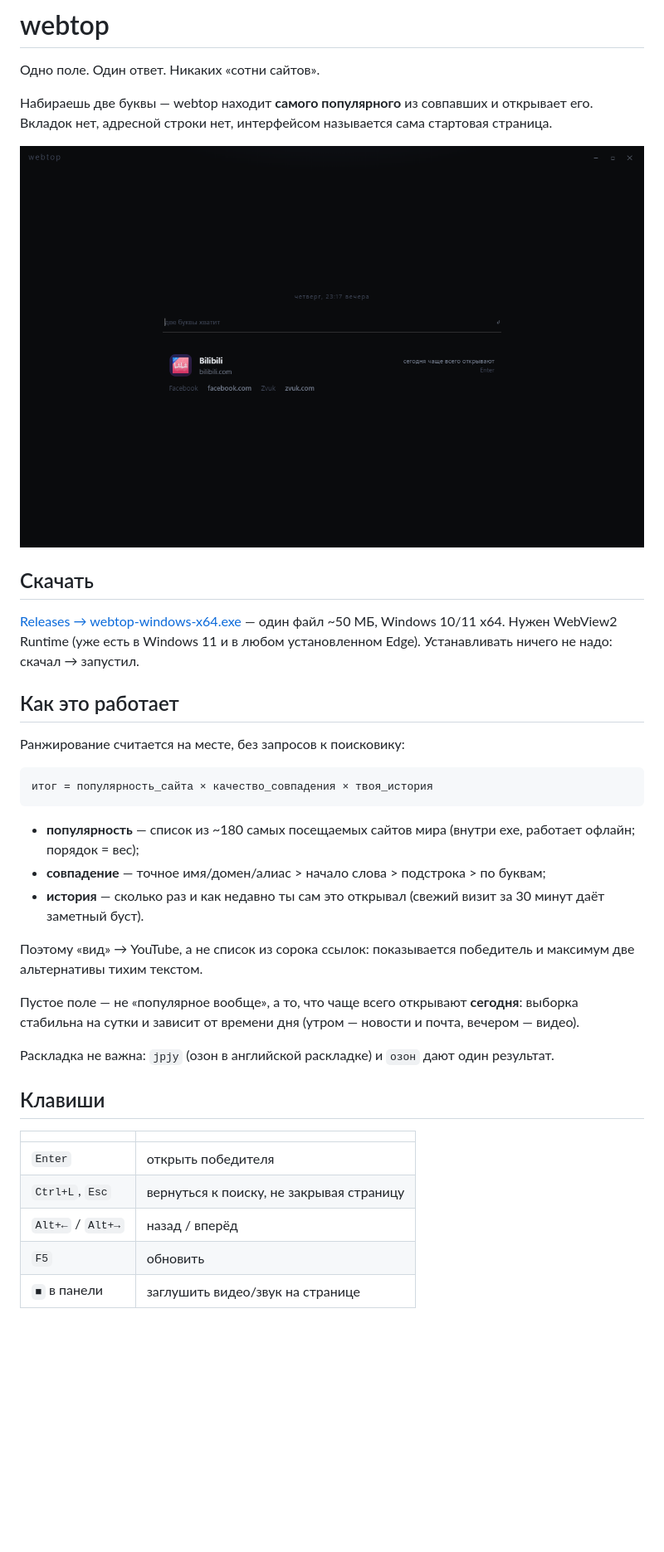
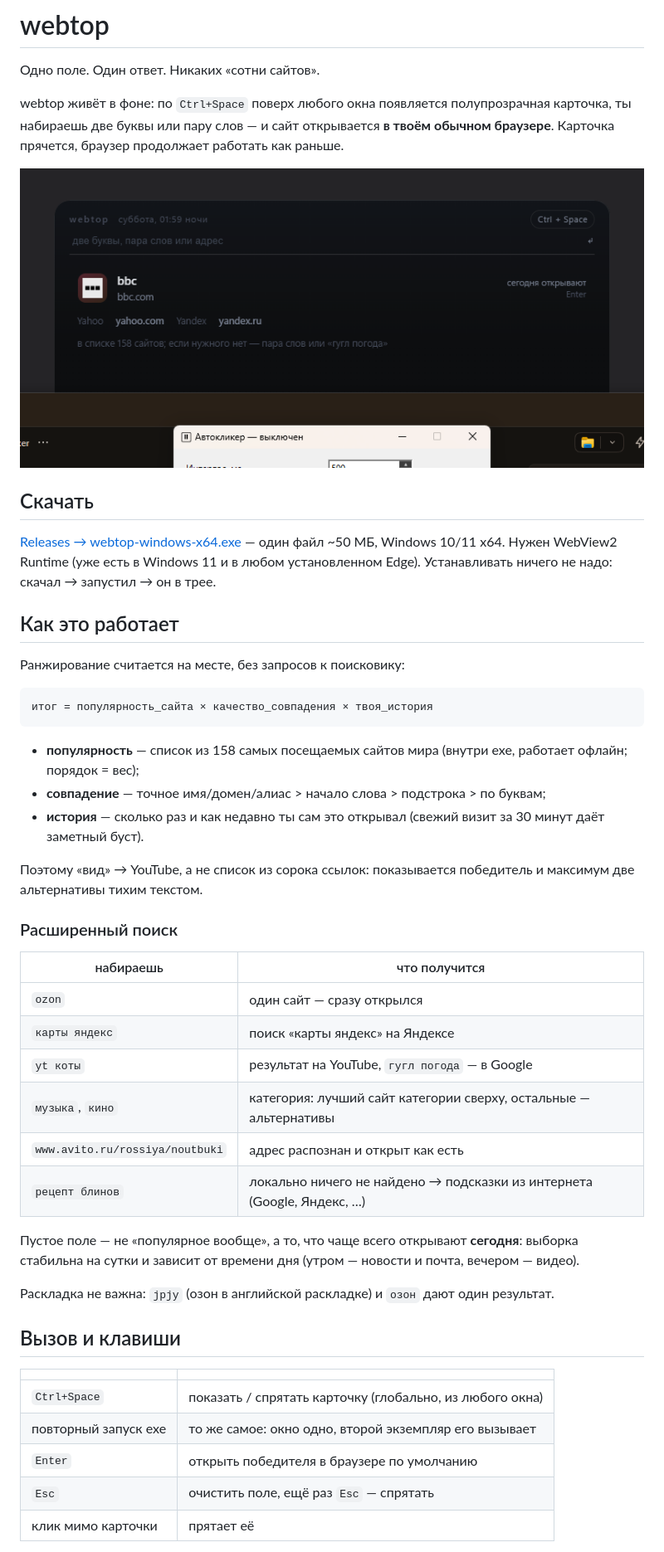
Before and after one commit to morozkinvitalij12-lang/webtop-auto-search-, a Markdown page: README.md, the part around one of its changes. Shown at 83% size. Drawn GitHub-style; pictures changed too: docs/start.png; blank space fills up the shorter version.

````diff
--- a/README.md
+++ b/README.md
@@ -2,8 +2,9 @@
 
 Одно поле. Один ответ. Никаких «сотни сайтов».
 
-Набираешь две буквы — webtop находит **самого популярного** из совпавших и открывает его.
-Вкладок нет, адресной строки нет, интерфейсом называется сама стартовая страница.
+webtop живёт в фоне: по `Ctrl+Space` поверх любого окна появляется полупрозрачная карточка,
+ты набираешь две буквы или пару слов — и сайт открывается **в твоём обычном браузере**.
+Карточка прячется, браузер продолжает работать как раньше.
 
 ![start](/docs/start.png)
 
@@ -11,7 +12,7 @@
 
 [Releases → webtop-windows-x64.exe](/releases/latest) — один файл ~50 МБ, Windows 10/11 x64.
 Нужен WebView2 Runtime (уже есть в Windows 11 и в любом установленном Edge).
-Устанавливать ничего не надо: скачал → запустил.
+Устанавливать ничего не надо: скачал → запустил → он в трее.
 
 ## Как это работает
 
@@ -21,25 +22,36 @@
 итог = популярность_сайта × качество_совпадения × твоя_история
 ```
 
-- **популярность** — список из ~180 самых посещаемых сайтов мира (внутри exe, работает офлайн; порядок = вес);
+- **популярность** — список из 158 самых посещаемых сайтов мира (внутри exe, работает офлайн; порядок = вес);
 - **совпадение** — точное имя/домен/алиас > начало слова > подстрока > по буквам;
 - **история** — сколько раз и как недавно ты сам это открывал (свежий визит за 30 минут даёт заметный буст).
 
 Поэтому «вид» → YouTube, а не список из сорока ссылок: показывается победитель и максимум две
 альтернативы тихим текстом.
 
+### Расширенный поиск
+
+| набираешь | что получится |
+|---|---|
+| `ozon` | один сайт — сразу открылся |
+| `карты яндекс` | поиск «карты яндекс» на Яндексе |
+| `yt коты` | результат на YouTube, `гугл погода` — в Google |
+| `музыка`, `кино` | категория: лучший сайт категории сверху, остальные — альтернативы |
+| `www.avito.ru/rossiya/noutbuki` | адрес распознан и открыт как есть |
+| `рецепт блинов` | локально ничего не найдено → подсказки из интернета (Google, Яндекс, …) |
+
 Пустое поле — не «популярное вообще», а то, что чаще всего открывают **сегодня**:
 выборка стабильна на сутки и зависит от времени дня (утром — новости и почта, вечером — видео).
 
 Раскладка не важна: `jpjy` (озон в английской раскладке) и `озон` дают один результат.
 
-## Клавиши
+## Вызов и клавиши
 
 | | |
 |---|---|
-| `Enter` | открыть победителя |
-| `Ctrl+L`, `Esc` | вернуться к поиску, не закрывая страницу |
-| `Alt+←` / `Alt+→` | назад / вперёд |
-| `F5` | обновить |
-| `■` в панели | заглушить видео/звук на странице |
+| `Ctrl+Space` | показать / спрятать карточку (глобально, из любого окна) |
+| повторный запуск exe | то же самое: окно одно, второй экземпляр его вызывает |
+| `Enter` | открыть победителя в браузере по умолчанию |
+| `Esc` | очистить поле, ещё раз `Esc` — спрятать |
+| клик мимо карточки | прятает её |
 
````
Also changed, not shown: other parts of README.md (+16 -12 lines), 3 other files.
